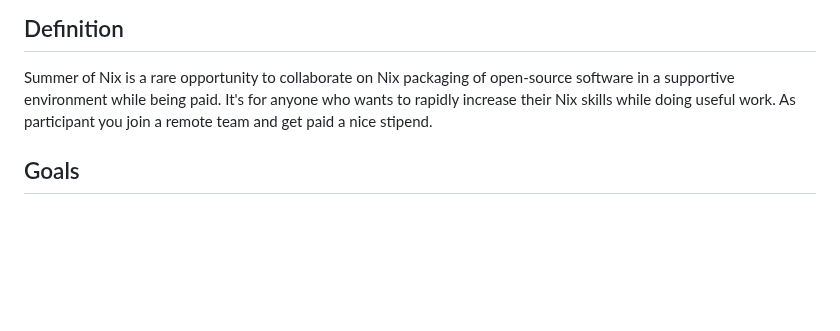
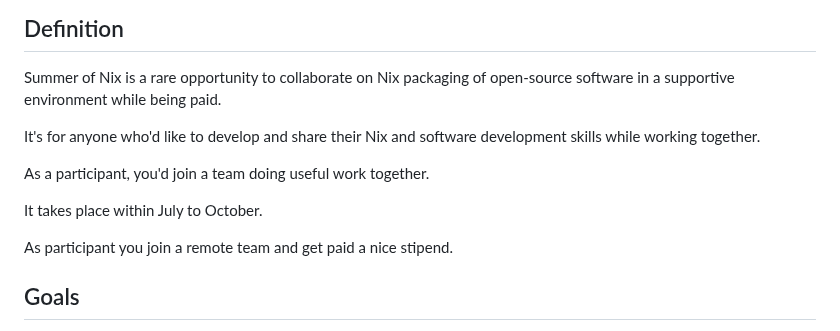
Before and after one commit to ngi-nix/summer-of-nix, a Markdown page: README.md, the part around the change. GitHub-like rendering; blank space fills up the shorter version.

Commit message:
mob next [ci-skip] [ci skip] [skip ci]
lastFile:README.md

```diff
--- a/README.md
+++ b/README.md
@@ -3,7 +3,13 @@
 ## Definition
 
 Summer of Nix is a rare opportunity to collaborate on Nix packaging of open-source software in a supportive environment while being paid.
-It's for anyone who wants to rapidly increase their Nix skills while doing useful work.
+
+It's for anyone who'd like to develop and share their Nix and software development skills while working together.
+
+As a participant, you'd join a team doing useful work together.
+
+It takes place within July to October.
+
 As participant you join a remote team and get paid a nice stipend.
 
 ## Goals
```
